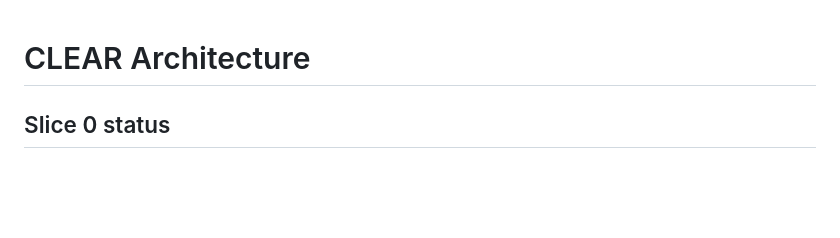
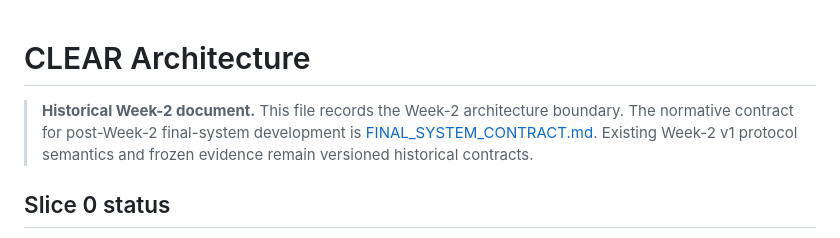
Before and after one commit to not-so-shubh/CLEAR, a Markdown page: docs/ARCHITECTURE.md, the part around the change. Drawn GitHub-style; blank space fills up the shorter version.

Commit message:
slice-14b: freeze final-system architecture contract

```diff
--- a/docs/ARCHITECTURE.md
+++ b/docs/ARCHITECTURE.md
@@ -1,4 +1,9 @@
 # CLEAR Architecture
+
+> **Historical Week-2 document.** This file records the Week-2 architecture boundary. The
+> normative contract for post-Week-2 final-system development is
+> [FINAL_SYSTEM_CONTRACT.md](FINAL_SYSTEM_CONTRACT.md). Existing Week-2 v1 protocol semantics and
+> frozen evidence remain versioned historical contracts.
 
 ## Slice 0 status
 
```
Also changed, not shown: docs/FINAL_SYSTEM_CONTRACT.md (added, +598 -0 lines).
